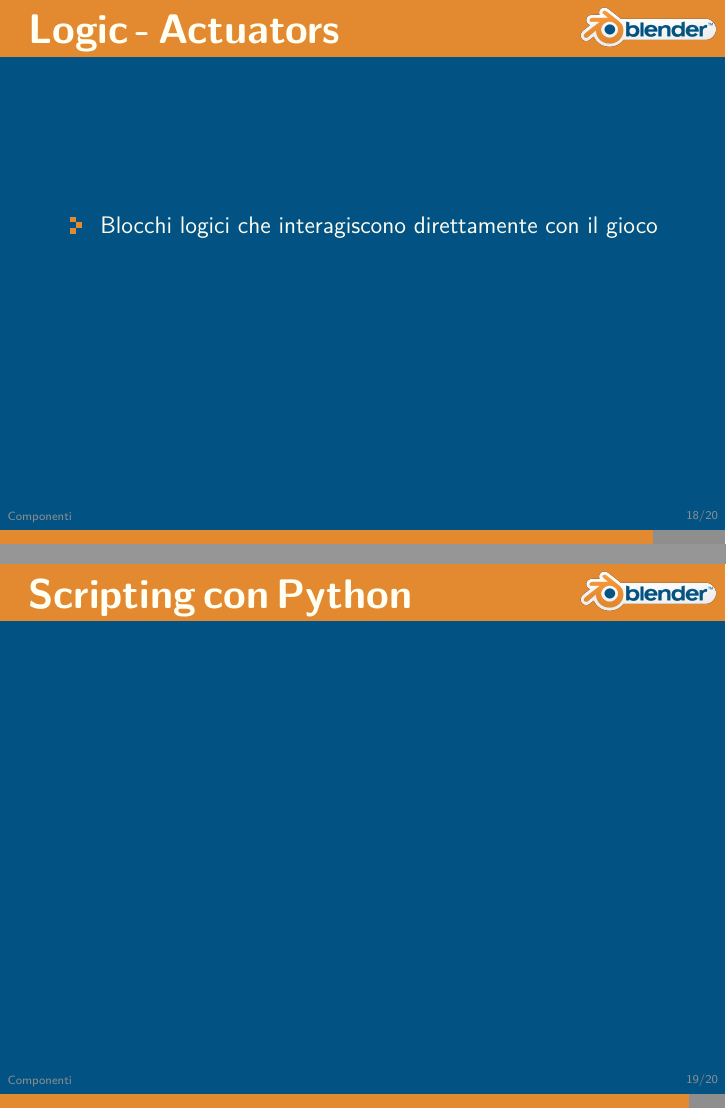
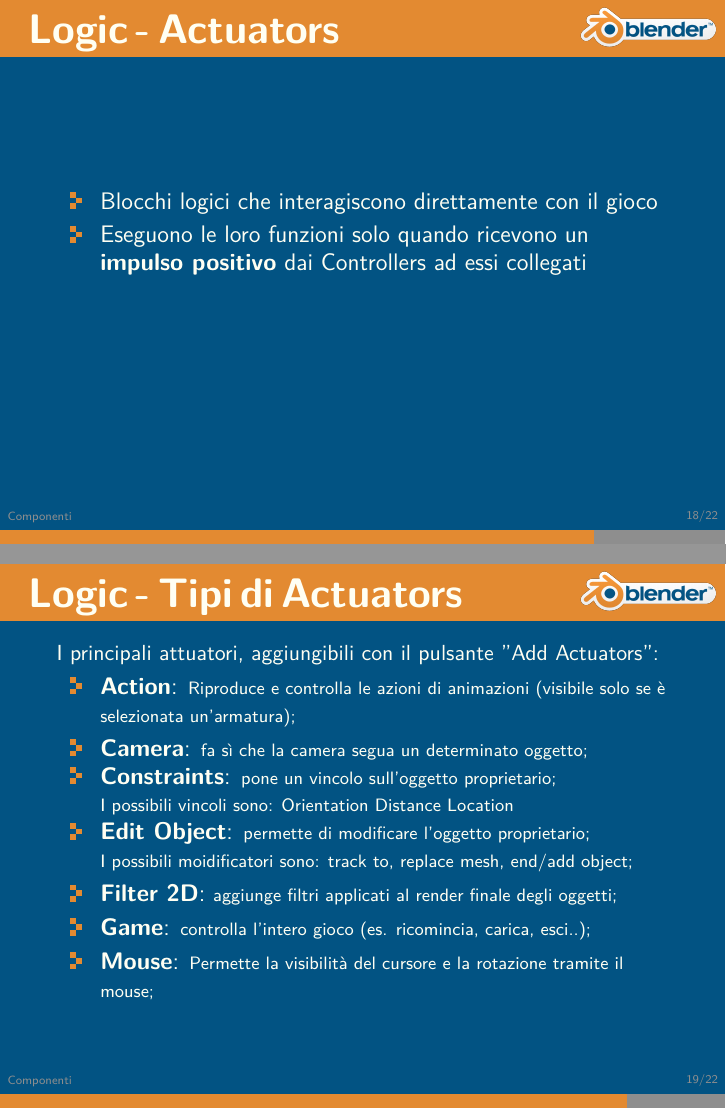
Before and after one commit to Disorganizzazione/BGE-presentation, LaTeX slides (BGE-presentation/bge_presentation.tex): pages 20 and 21 of 22 before the commit and pages 20 and 21 of 24 after it, joined at a grey line. Compiled offline with XeLaTeX.

Commit message:
Actuators

```diff
--- a/BGE-presentation/bge_presentation.tex
+++ b/BGE-presentation/bge_presentation.tex
@@ -197,6 +197,34 @@
 			\frametitle{Logic - Actuators} %ACTUATORS
 			\begin{itemize}
 				\item Blocchi logici che interagiscono direttamente con il gioco
+				\item Eseguono le loro funzioni solo quando ricevono un \textbf{impulso positivo} dai Controllers ad essi collegati
+			\end{itemize}
+		\end{frame}
+		\begin{frame}
+			\frametitle{Logic - Tipi di Actuators}
+			I principali attuatori, aggiungibili con il pulsante "Add Actuators":
+			\begin{itemize}
+				\item \textbf{Action}: {\footnotesize Riproduce e controlla le azioni di animazioni (visibile solo se è selezionata un'armatura);} %le azioni sono salvate nell'armatura!
+				\item \textbf{Camera}: {\footnotesize fa sì che la camera segua un determinato oggetto;}
+				\item \textbf{Constraints}: {\footnotesize  pone un vincolo sull’oggetto proprietario; \\I possibili vincoli sono: Orientation Distance Location}
+				\item \textbf{Edit Object}: {\footnotesize permette di modificare l'oggetto proprietario; \\I possibili moidificatori sono: track to, replace mesh, end/add object;}
+				\item \textbf{Filter 2D}: {\footnotesize aggiunge filtri applicati al render finale degli oggetti;}
+				\item \textbf{Game}: {\footnotesize controlla l'intero gioco (es. ricomincia, carica, esci..);}
+				\item \textbf{Mouse}: {\footnotesize Permette la visibilità del cursore e la rotazione tramite il mouse;}
+			\end{itemize}
+		\end{frame}
+				\begin{frame}
+			\frametitle{Logic - Tipi di Actuators - 2}
+			I principali attuatori, aggiungibili con il pulsante "Add Actuators":
+			\begin{itemize}
+				\item \textbf{Motion}: {\footnotesize controlla il movimento di un oggetto; I possibili tipi di movimento sono: Simple, Servo control, Character.}
+				\item \textbf{Parent}
+				\item \textbf{Property}
+				\item \textbf{Scene}: {\footnotesize controlla le scene nel \textit{blend-file};}
+				\item \textbf{Filter 2D}: {\footnotesize aggiunge filtri applicati al render finale degli oggetti;}
+				\item \textbf{Steering}: {\footnotesize fornisce vari metodi di pathfinding per un determinato oggetto;\\I vari metodi possono essere: Seek, Flee, Path following;}
+				\item \textbf{Sound}
+				\item \textbf{State}: {\footnotesize permette di gestire i vari stati del gioco;}
 			\end{itemize}
 		\end{frame}
 
```
